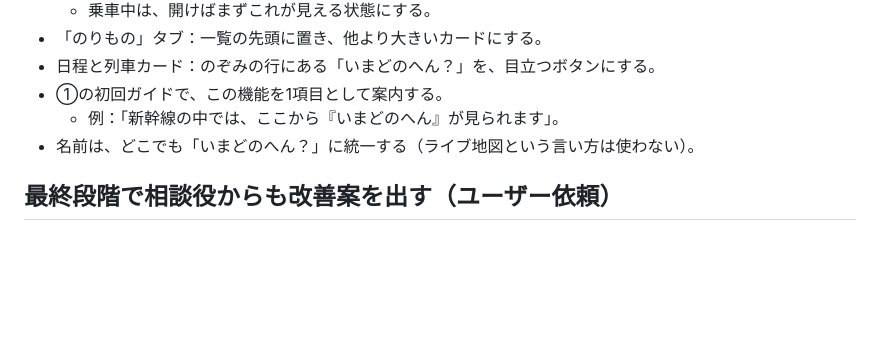
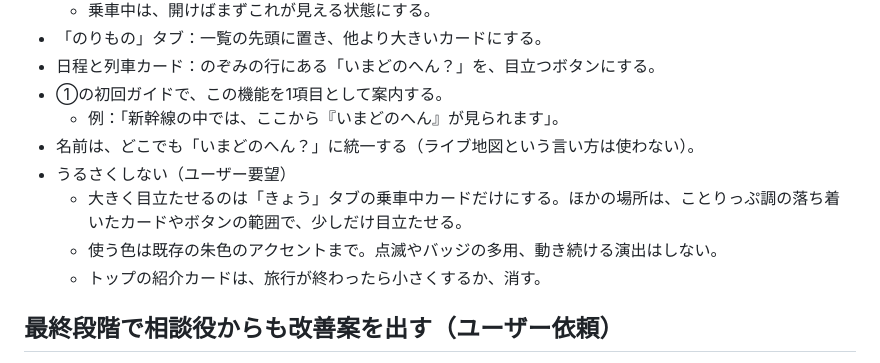
Before and after one commit to Shohei-A11Y/Nara-Osaka-Trip_2026, a Markdown page: _指示文/99_最終修正メモ.md, the part around the change. Rendered like a GitHub page; blank space fills up the shorter version.

Commit message:
最終修正メモ⑩に、目立たせすぎない配慮を追加
Co-Authored-By: Claude Opus 5.5 <noreply@anthropic.com>
Claude-Session: https://claude.ai/code/session_015Nn5gucJLF53E7QVnrnTe4

```diff
--- a/_指示文/99_最終修正メモ.md
+++ b/_指示文/99_最終修正メモ.md
@@ -128,6 +128,10 @@
 - ①の初回ガイドで、この機能を1項目として案内する。
   - 例：「新幹線の中では、ここから『いまどのへん』が見られます」。
 - 名前は、どこでも「いまどのへん？」に統一する（ライブ地図という言い方は使わない）。
+- うるさくしない（ユーザー要望）
+  - 大きく目立たせるのは「きょう」タブの乗車中カードだけにする。ほかの場所は、ことりっぷ調の落ち着いたカードやボタンの範囲で、少しだけ目立たせる。
+  - 使う色は既存の朱色のアクセントまで。点滅やバッジの多用、動き続ける演出はしない。
+  - トップの紹介カードは、旅行が終わったら小さくするか、消す。
 
 ## 最終段階で相談役からも改善案を出す（ユーザー依頼）
 - （軽微・任意）3D乗換図の②エレベーター欄：「余裕 −4分」と書いてあるが、15:03着なので正しくは −3分。また、チェックインは15:00「から」なので遅れではない。表記を「チェックイン開始の3分後に着く」に直す程度でよい。
```
